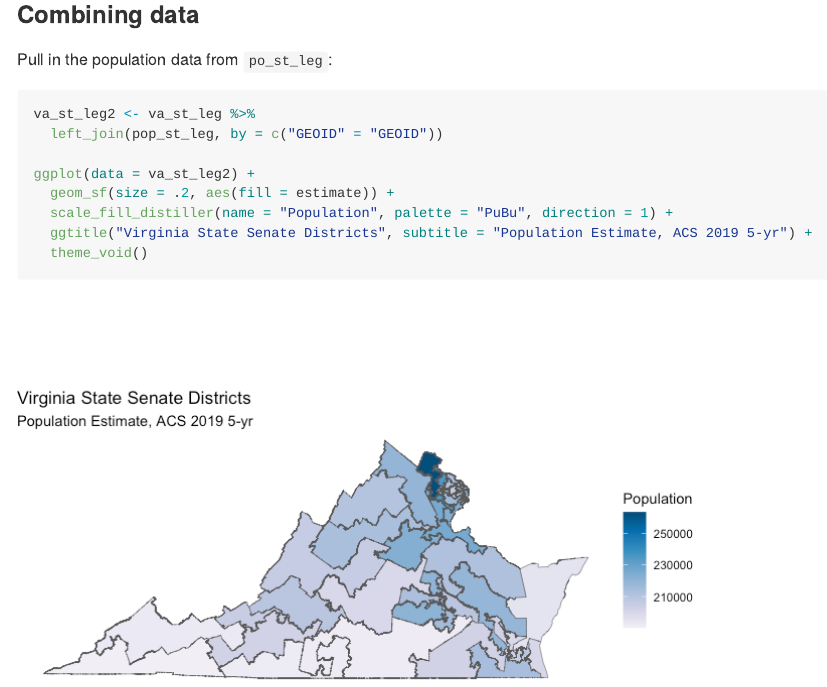
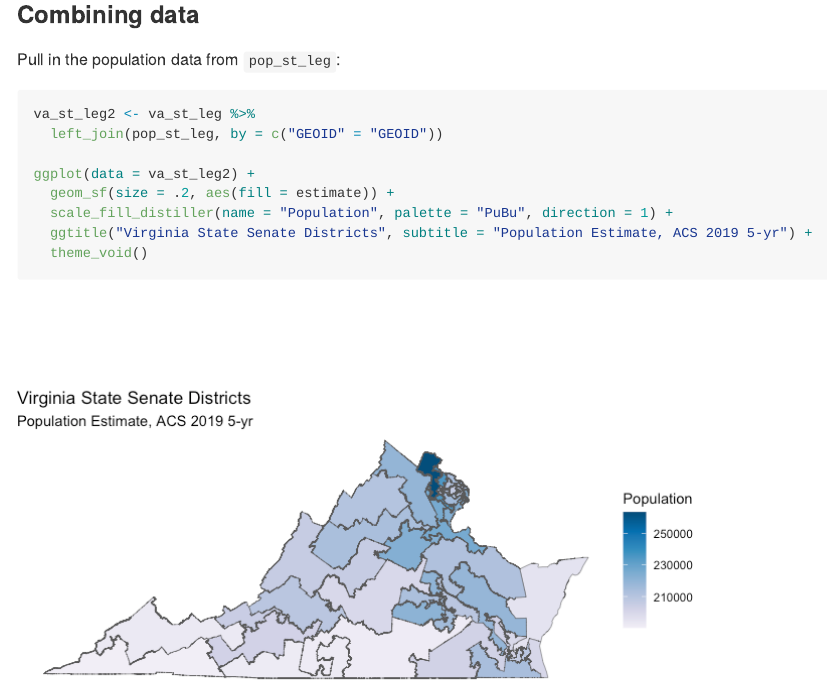
Before and after one commit to AAAS-STPF-R-AG/gerrymandering, an R Markdown document (how_to/get_data.Rmd): the page in a window 1100 px wide, from 5260 px down. The pictures show the output file how_to/get_data.md that the author committed with the source, drawn offline in the style of GitHub.

Commit message:
fix typo

````diff
--- a/how_to/get_data.Rmd
+++ b/how_to/get_data.Rmd
@@ -113,7 +113,7 @@ ggplot(data = va_st_leg) +
 
 ### Combining data
 
-Pull in the population data from `po_st_leg`:
+Pull in the population data from `pop_st_leg`:
 
 ```{r}
 va_st_leg2 <- va_st_leg %>%
````
Also changed, not shown: how_to/get_data.md.
